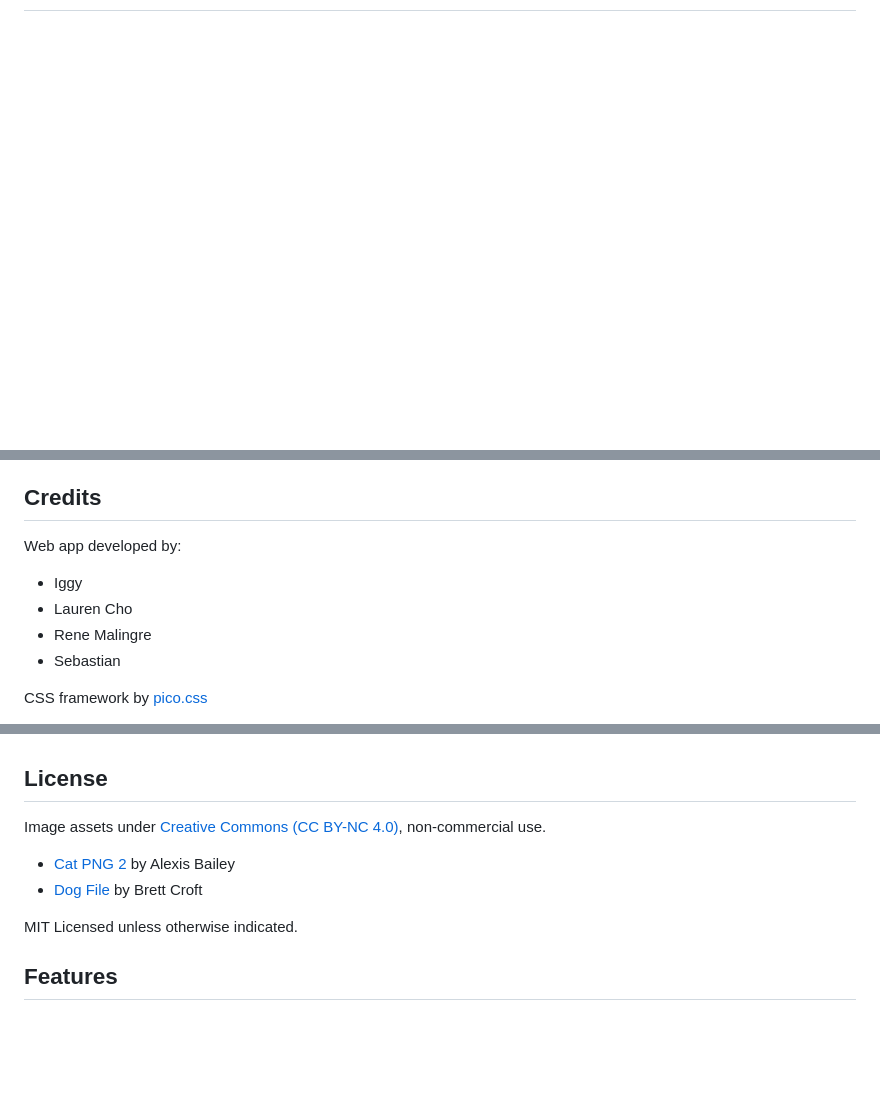
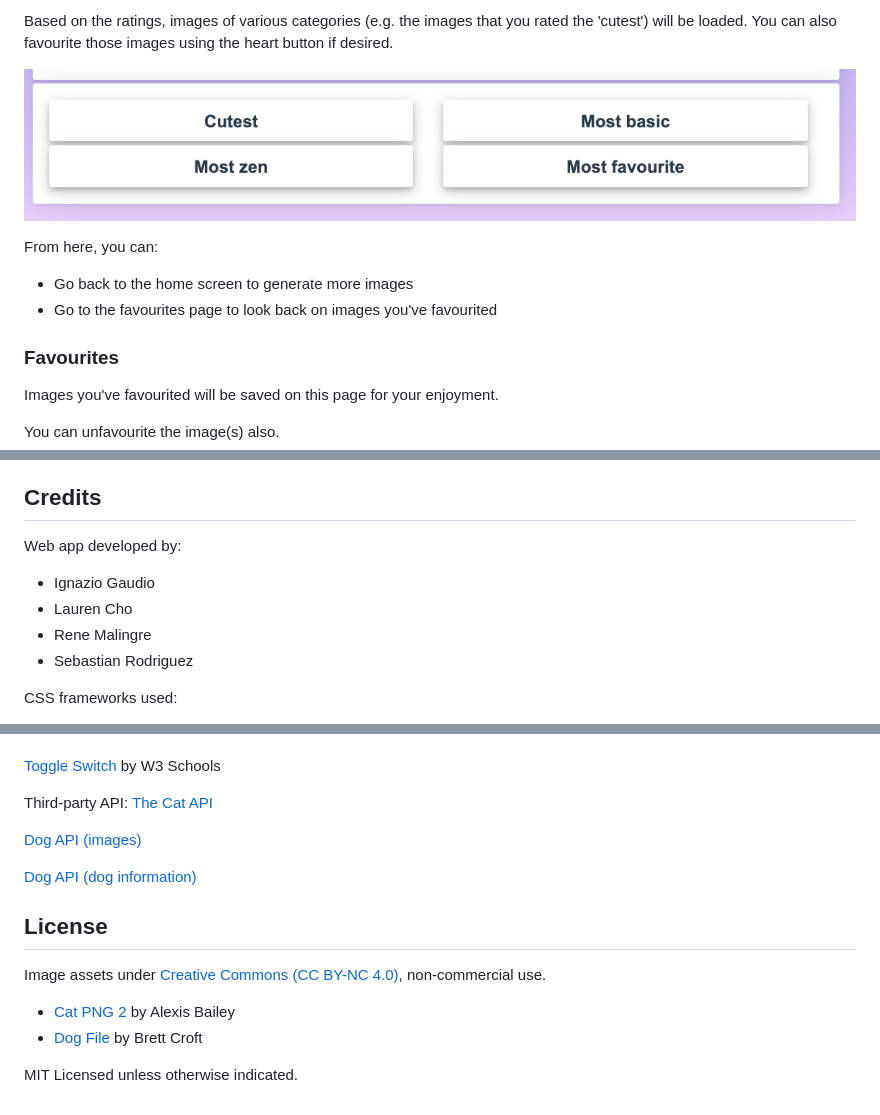
Before and after one commit to ReneMalingre/Whiskers-of-Zen, a Markdown page: README.md, 3 parts joined by grey strips. GitHub-like rendering; pictures changed too: assets/img/app-demonstration/best-demo.png (added); blank space fills up the shorter version.

Commit message:
readme outline done

```diff
--- a/README.md
+++ b/README.md
@@ -32,0 +75,15 @@ To add a screenshot, create an `assets/images` folder in your repository and upl
+Based on the ratings, images of various categories (e.g. the images that you rated the 'cutest') will be loaded. You can also favourite those images using the heart button if desired.
+
+<!-- insert final screenshot -->
+![Sample screenshot of the 'best of' photos](assets/img/app-demonstration/best-demo.png)
+
+From here, you can:
+- Go back to the home screen to generate more images
+- Go to the favourites page to look back on images you've favourited
+
+### Favourites ###
+
+Images you've favourited will be saved on this page for your enjoyment.
+
+You can unfavourite the image(s) also.
+
@@ -33,12 +91,11 @@ To add a screenshot, create an `assets/images` folder in your repository and upl
 
 ## Credits
 
-<!-- TODO: update with full names -->
 Web app developed by:
-- Iggy
+- Ignazio Gaudio
 - Lauren Cho
 - Rene Malingre
-- Sebastian
+- Sebastian Rodriguez
 
-CSS framework by [pico.css](https://picocss.com/)
+CSS frameworks used:
 
@@ -45,5 +107,13 @@ CSS framework by [pico.css](https://picocss.com/)
 [CSS Sidebar](https://www.w3schools.com/w3css/w3css_sidebar.asp) by W3 Schools
+
 [Toggle Switch](https://www.w3schools.com/howto/howto_css_switch.asp) by W3 Schools
+
+Third-party API:
+[The Cat API](https://thecatapi.com/)
+
+[Dog API (images)](https://dog.ceo/dog-api/)
+
+[Dog API (dog information)](https://dogapi.dog/)
 
 ## License
 
@@ -54,7 +124,4 @@ Image assets under [Creative Commons (CC BY-NC 4.0)](https://creativecommons.org
 MIT Licensed unless otherwise indicated.
 
 
-
-## Features
-
-<!-- If your project has a lot of features, list them here. -->
+<!-- ## Features -->
```
Also changed, not shown: other parts of README.md (+69 -21 lines), assets/img/app-demonstration/achievements-demo.png (added), assets/img/app-demonstration/app-demo.png (added), assets/img/app-demonstration/breed-info.png (added), assets/img/app-demonstration/home-screen.png (added), assets/img/app-demonstration/sidebar-demo.png (added), 6 other files.
